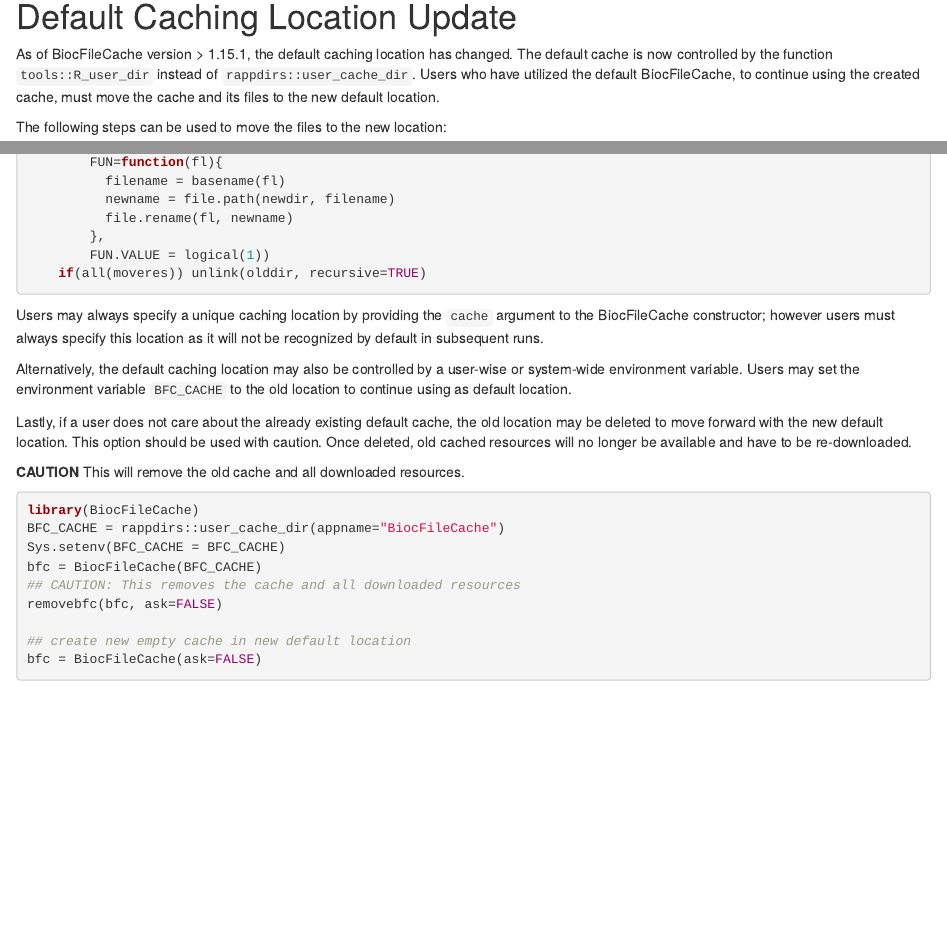
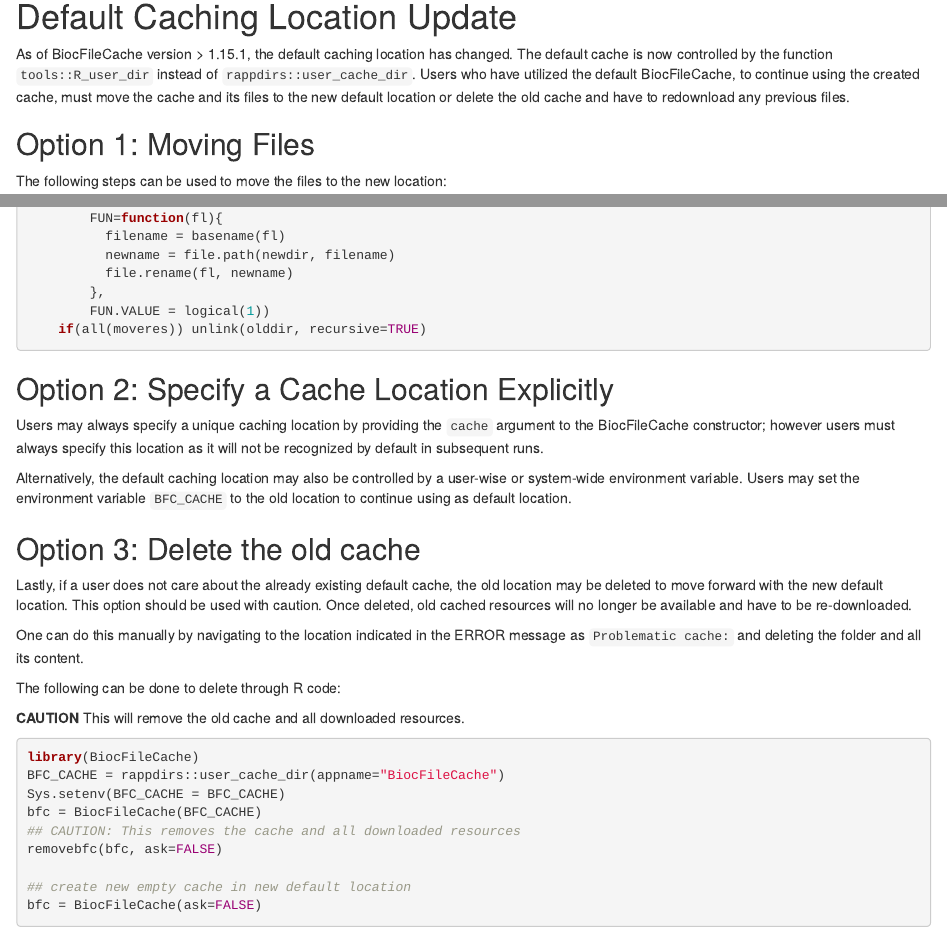
Before and after one commit to Bioconductor/BiocFileCache, an R Markdown document (vignettes/BiocFileCache.Rmd): the page in a window 1100 px wide, from 18630 px down, and a second part further down, joined at a grey line. Rendered offline with R 4.5, knitr and Pandoc, with nearby package versions; drawn as R Markdown's standard HTML page in place of the format the file asks for; some code elsewhere in the file could not run offline; common packages that the code uses without loading them are loaded.

Commit message:
Update message and documentation

````diff
--- a/vignettes/BiocFileCache.Rmd
+++ b/vignettes/BiocFileCache.Rmd
@@ -948,7 +948,10 @@
 changed. The default cache is now controlled by the function `tools::R_user_dir`
 instead of `rappdirs::user_cache_dir`.  Users who have utilized the default
 BiocFileCache, to continue using the created cache, must move the cache and its
-files to the new default location.
+files to the new default location or delete the old cache and have to redownload
+any previous files.
+
+## Option 1: Moving Files
 
 The following steps can be used to move the files to the new location:
 
@@ -978,6 +981,9 @@
 
 ```
 
+
+## Option 2: Specify a Cache Location Explicitly
+
 Users may always specify a unique caching location by providing the `cache` argument to the BiocFileCache
 constructor; however users must always specify this location as it will not be
 recognized by default in subsequent runs.
@@ -986,10 +992,19 @@
 user-wise or system-wide environment variable. Users may set the environment
 variable `BFC_CACHE` to the old location to continue using as default location.
 
+
+## Option 3: Delete the old cache
+
 Lastly, if a user does not care about the already existing default cache, the
 old location may be deleted to move forward with the new default location. This
 option should be used with caution. Once deleted, old cached resources will no
 longer be available and have to be re-downloaded.
+
+One can do this manually by navigating to the location indicated in the ERROR
+message as `Problematic cache:` and deleting the folder and all its content.
+
+
+The following can be done to delete through R code:
 
 **CAUTION** This will remove the old cache and all downloaded resources.
 
````
Also changed, not shown: R/BiocFileCache-class.R (+1 -0 lines), 1 other file.
